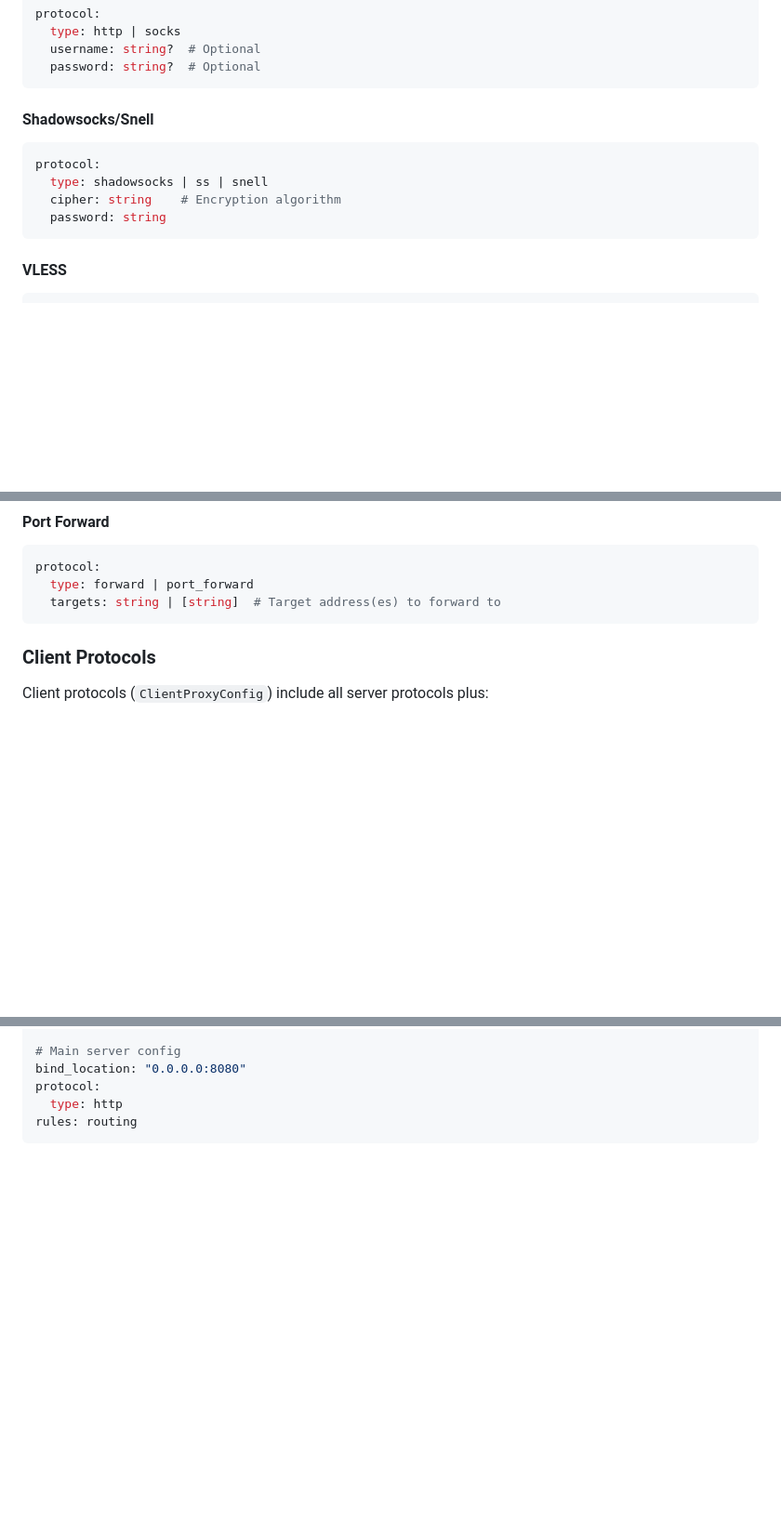
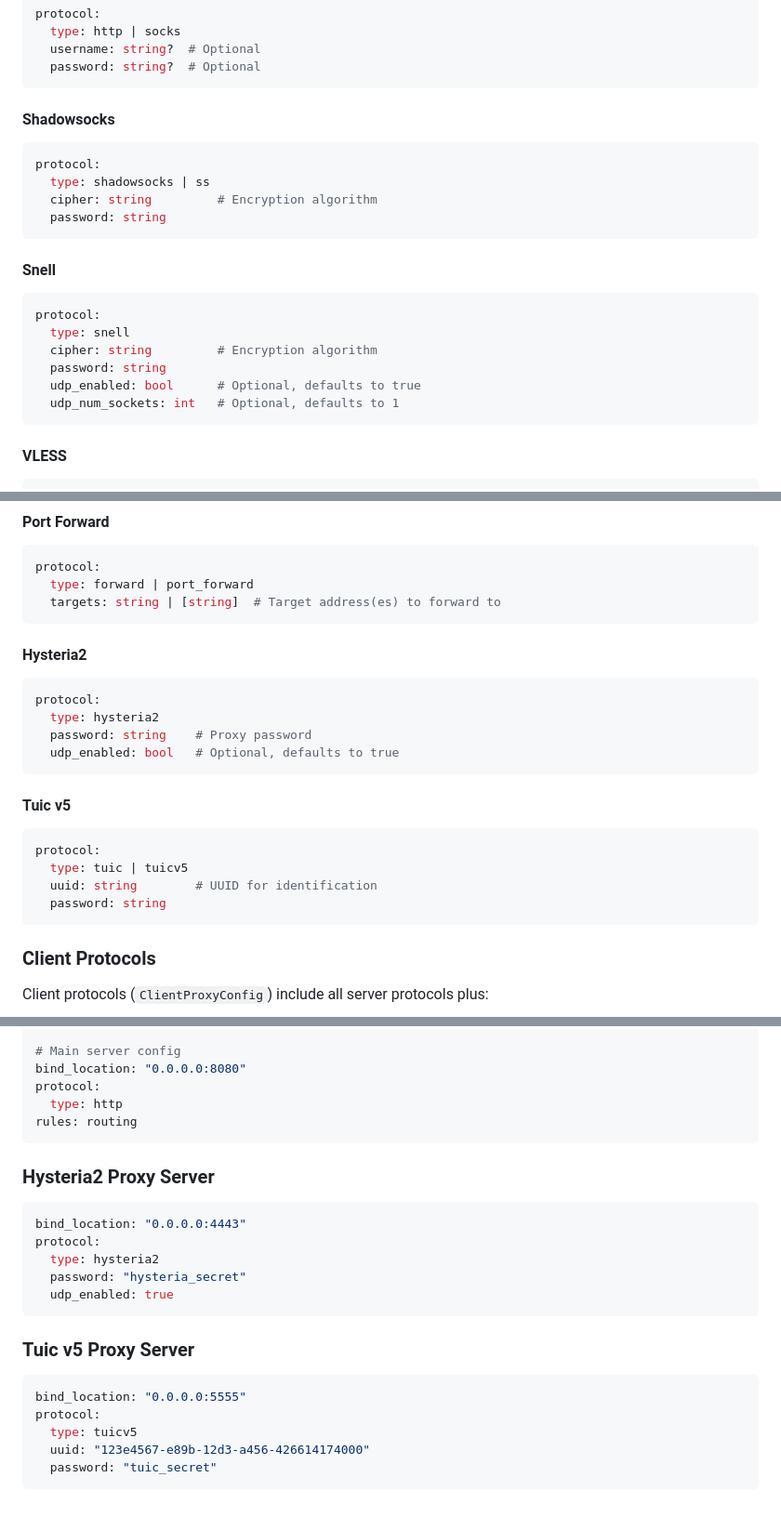
Before and after one commit to cfal/shoes, a Markdown page: CONFIG.md, 3 parts joined by grey strips. Shown at 93% size. Drawn GitHub-style; blank space fills up the shorter version.

Commit message:
CONFIG.md: update for new fields and proxy types

````diff
--- a/CONFIG.md
+++ b/CONFIG.md
@@ -40,12 +40,22 @@ protocol:
   password: string?  # Optional
 ```
 
-#### Shadowsocks/Snell
+#### Shadowsocks
 ```yaml
 protocol:
-  type: shadowsocks | ss | snell
-  cipher: string    # Encryption algorithm
+  type: shadowsocks | ss
+  cipher: string         # Encryption algorithm
   password: string
+```
+
+#### Snell
+```yaml
+protocol:
+  type: snell
+  cipher: string         # Encryption algorithm
+  password: string
+  udp_enabled: bool      # Optional, defaults to true
+  udp_num_sockets: int   # Optional, defaults to 1
 ```
 
 #### VLESS
@@ -112,6 +122,22 @@ protocol:
 protocol:
   type: forward | port_forward
   targets: string | [string]  # Target address(es) to forward to
+```
+
+#### Hysteria2
+```yaml
+protocol:
+  type: hysteria2
+  password: string    # Proxy password
+  udp_enabled: bool   # Optional, defaults to true
+```
+
+#### Tuic v5
+```yaml
+protocol:
+  type: tuic | tuicv5
+  uuid: string        # UUID for identification
+  password: string
 ```
 
 ### Client Protocols
@@ -299,3 +325,21 @@ protocol:
   type: http
 rules: routing
 ```
+
+### Hysteria2 Proxy Server
+```yaml
+bind_location: "0.0.0.0:4443"
+protocol:
+  type: hysteria2
+  password: "hysteria_secret"
+  udp_enabled: true
+```
+
+### Tuic v5 Proxy Server
+```yaml
+bind_location: "0.0.0.0:5555"
+protocol:
+  type: tuicv5
+  uuid: "123e4567-e89b-12d3-a456-426614174000"
+  password: "tuic_secret"
+```
````
